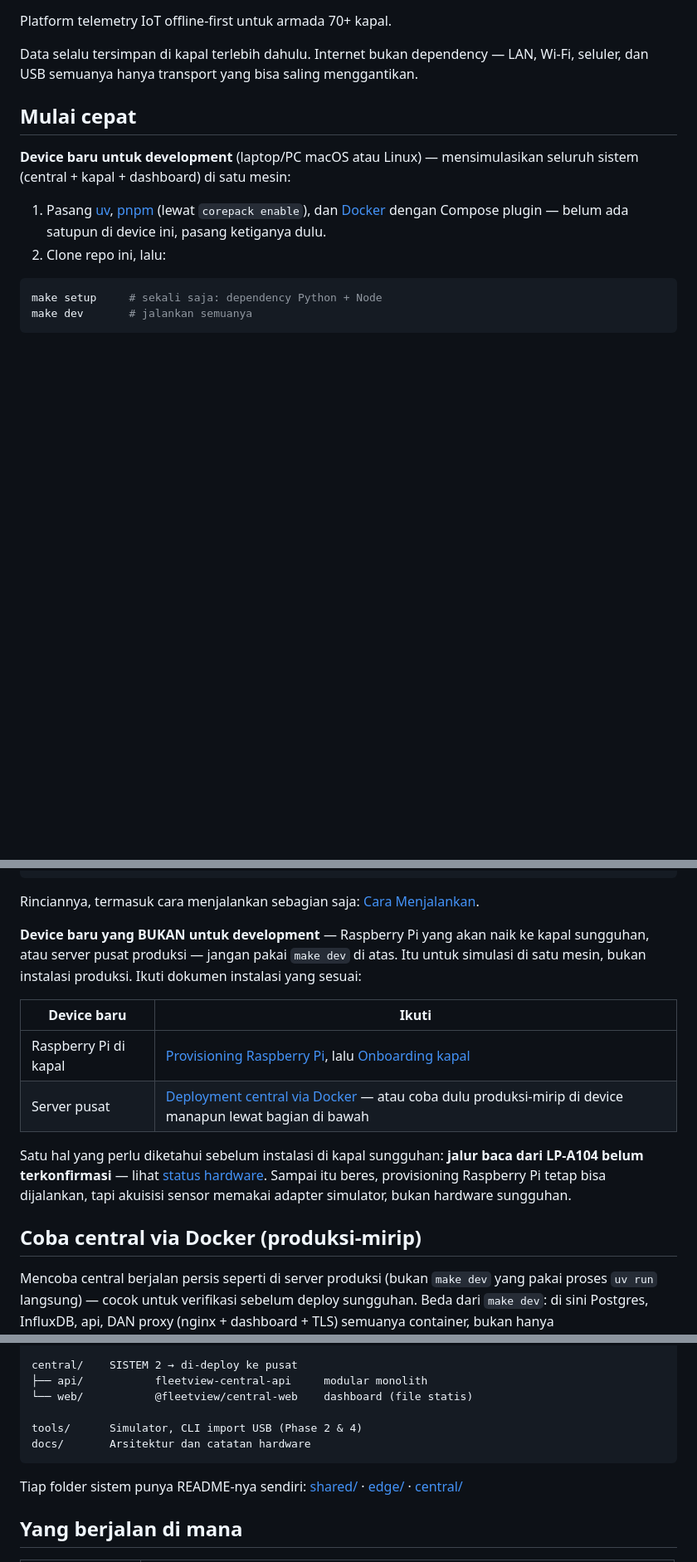
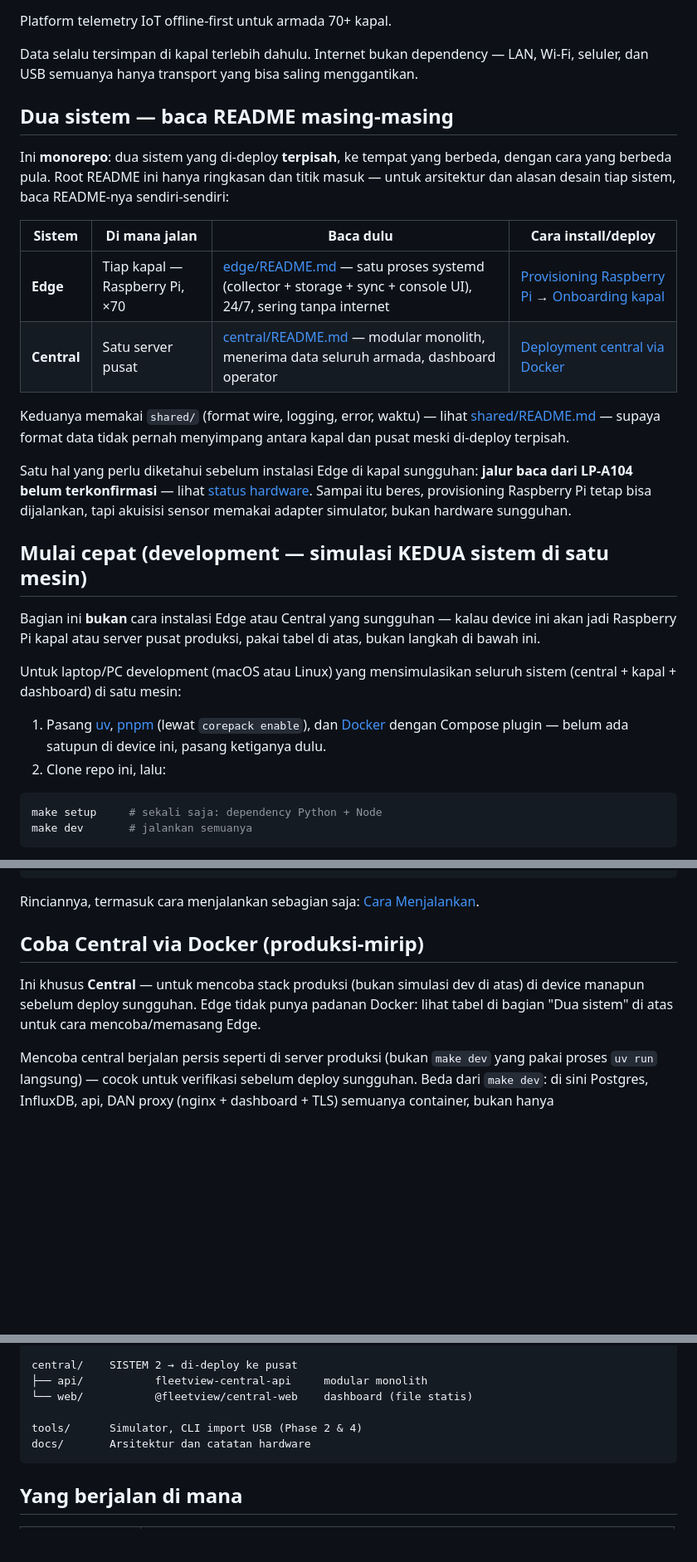
Before and after one commit to benangeloh/vital-edge, a Markdown page: README.md, 3 parts joined by grey strips. Shown at 83% size. Drawn GitHub-style; blank space fills up the shorter version.

Commit message:
docs: perjelas pembagian Edge vs Central di README utama
Tambah bagian "Dua sistem" di paling atas README yang eksplisit
memisahkan Edge (Raspberry Pi kapal) dan Central (server pusat) —
masing-masing dengan ringkasan singkat, link ke README sistemnya
sendiri (edge/README.md, central/README.md, shared/README.md), dan
link ke dokumen instalasi/deploy yang sesuai. Sebelumnya README
utama langsung masuk ke "Mulai cepat" yang mencampur kedua sistem
lewat `make dev` tanpa penanda jelas mana bagian Edge dan mana
Central.

Judul dan intro tiap section selanjutnya (Mulai cepat, Coba Central
via Docker) diberi label eksplisit sistem mana yang dimaksud, dan
tabel/catatan yang jadi duplikat dengan tabel baru di atas dihapus.

````diff
--- a/README.md
+++ b/README.md
@@ -5,10 +5,36 @@ Platform telemetry IoT offline-first untuk armada 70+ kapal.
 Data selalu tersimpan di kapal terlebih dahulu. Internet bukan dependency —
 LAN, Wi-Fi, seluler, dan USB semuanya hanya transport yang bisa saling menggantikan.
 
-## Mulai cepat
+## Dua sistem — baca README masing-masing
 
-**Device baru untuk development** (laptop/PC macOS atau Linux) — mensimulasikan
-seluruh sistem (central + kapal + dashboard) di satu mesin:
+Ini **monorepo**: dua sistem yang di-deploy **terpisah**, ke tempat yang
+berbeda, dengan cara yang berbeda pula. Root README ini hanya ringkasan dan
+titik masuk — untuk arsitektur dan alasan desain tiap sistem, baca README-nya
+sendiri-sendiri:
+
+| Sistem | Di mana jalan | Baca dulu | Cara install/deploy |
+|---|---|---|---|
+| **Edge** | Tiap kapal — Raspberry Pi, ×70 | [edge/README.md](edge/README.md) — satu proses systemd (collector + storage + sync + console UI), 24/7, sering tanpa internet | [Provisioning Raspberry Pi](docs/operations/02-provisioning-raspberry-pi.md) → [Onboarding kapal](docs/operations/07-ship-onboarding.md) |
+| **Central** | Satu server pusat | [central/README.md](central/README.md) — modular monolith, menerima data seluruh armada, dashboard operator | [Deployment central via Docker](docs/operations/03-central-deployment.md) |
+
+Keduanya memakai `shared/` (format wire, logging, error, waktu) — lihat
+[shared/README.md](shared/README.md) — supaya format data tidak pernah
+menyimpang antara kapal dan pusat meski di-deploy terpisah.
+
+Satu hal yang perlu diketahui sebelum instalasi Edge di kapal sungguhan:
+**jalur baca dari LP-A104 belum terkonfirmasi** — lihat
+[status hardware](docs/hardware/LP-A104.md). Sampai itu beres, provisioning
+Raspberry Pi tetap bisa dijalankan, tapi akuisisi sensor memakai adapter
+simulator, bukan hardware sungguhan.
+
+## Mulai cepat (development — simulasi KEDUA sistem di satu mesin)
+
+Bagian ini **bukan** cara instalasi Edge atau Central yang sungguhan — kalau
+device ini akan jadi Raspberry Pi kapal atau server pusat produksi, pakai
+tabel di atas, bukan langkah di bawah ini.
+
+Untuk laptop/PC development (macOS atau Linux) yang mensimulasikan seluruh
+sistem (central + kapal + dashboard) di satu mesin:
 
 1. Pasang [uv](https://docs.astral.sh/uv/), [pnpm](https://pnpm.io/installation)
    (lewat `corepack enable`), dan [Docker](https://docs.docker.com/engine/install/)
@@ -33,23 +59,12 @@ API docs   http://localhost:8000/docs
 Rinciannya, termasuk cara menjalankan sebagian saja:
 [Cara Menjalankan](docs/operations/00-menjalankan.md).
 
-**Device baru yang BUKAN untuk development** — Raspberry Pi yang akan naik ke
-kapal sungguhan, atau server pusat produksi — jangan pakai `make dev` di atas.
-Itu untuk simulasi di satu mesin, bukan instalasi produksi. Ikuti dokumen
-instalasi yang sesuai:
+## Coba Central via Docker (produksi-mirip)
 
-| Device baru | Ikuti |
-|---|---|
-| Raspberry Pi di kapal | [Provisioning Raspberry Pi](docs/operations/02-provisioning-raspberry-pi.md), lalu [Onboarding kapal](docs/operations/07-ship-onboarding.md) |
-| Server pusat | [Deployment central via Docker](docs/operations/03-central-deployment.md) — atau coba dulu produksi-mirip di device manapun lewat bagian di bawah |
-
-Satu hal yang perlu diketahui sebelum instalasi di kapal sungguhan: **jalur
-baca dari LP-A104 belum terkonfirmasi** — lihat
-[status hardware](docs/hardware/LP-A104.md). Sampai itu beres, provisioning
-Raspberry Pi tetap bisa dijalankan, tapi akuisisi sensor memakai adapter
-simulator, bukan hardware sungguhan.
-
-## Coba central via Docker (produksi-mirip)
+Ini khusus **Central** — untuk mencoba stack produksi (bukan simulasi dev di
+atas) di device manapun sebelum deploy sungguhan. Edge tidak punya padanan
+Docker: lihat tabel di bagian "Dua sistem" di atas untuk cara mencoba/memasang
+Edge.
 
 Mencoba central berjalan persis seperti di server produksi (bukan `make dev`
 yang pakai proses `uv run` langsung) — cocok untuk verifikasi sebelum deploy
@@ -170,9 +185,6 @@ tools/      Simulator, CLI import USB (Phase 2 & 4)
 docs/       Arsitektur dan catatan hardware
 ```
 
-Tiap folder sistem punya README-nya sendiri:
-[shared/](shared/README.md) · [edge/](edge/README.md) · [central/](central/README.md)
-
 ## Yang berjalan di mana
 
 | Lokasi | Proses |
````
